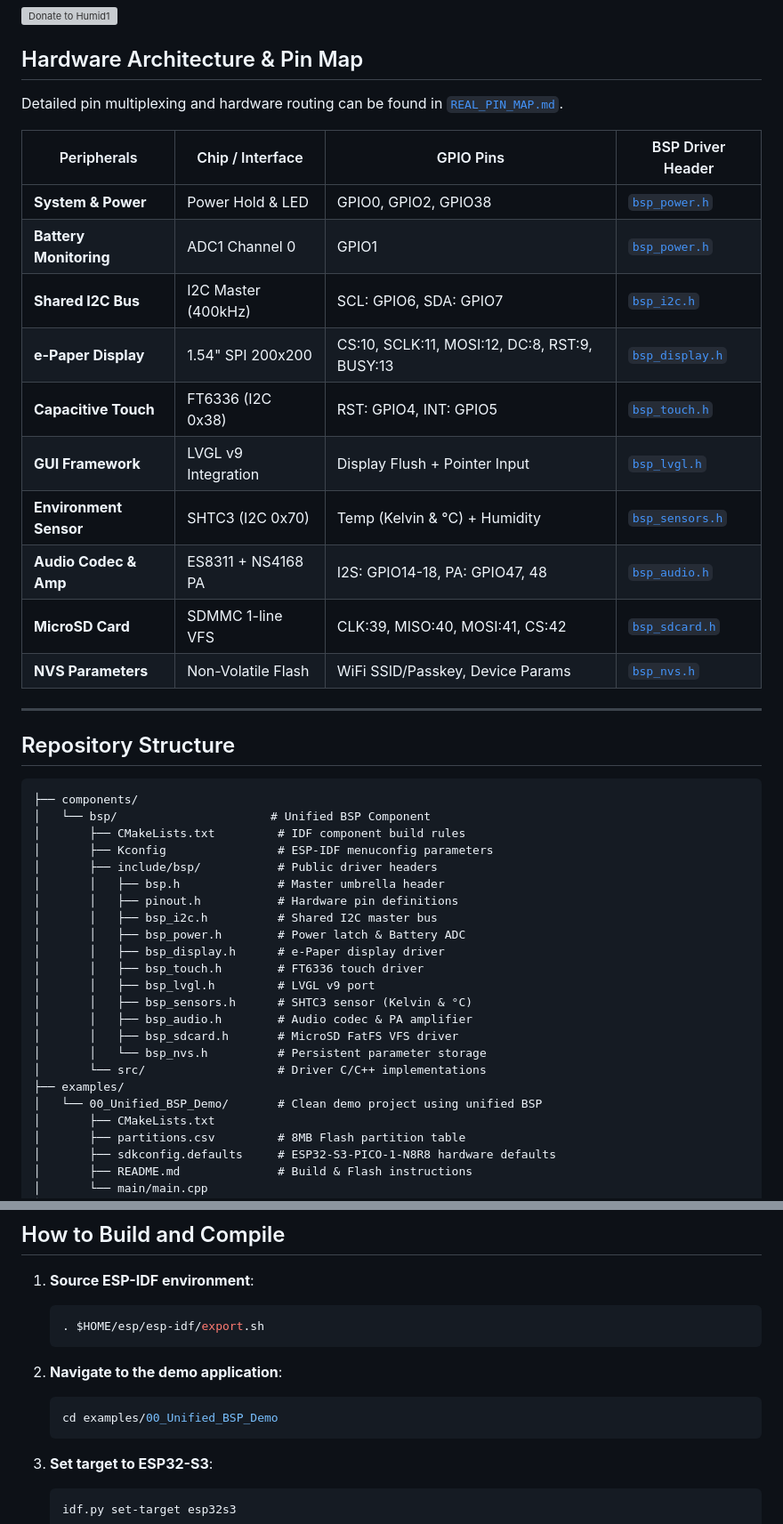
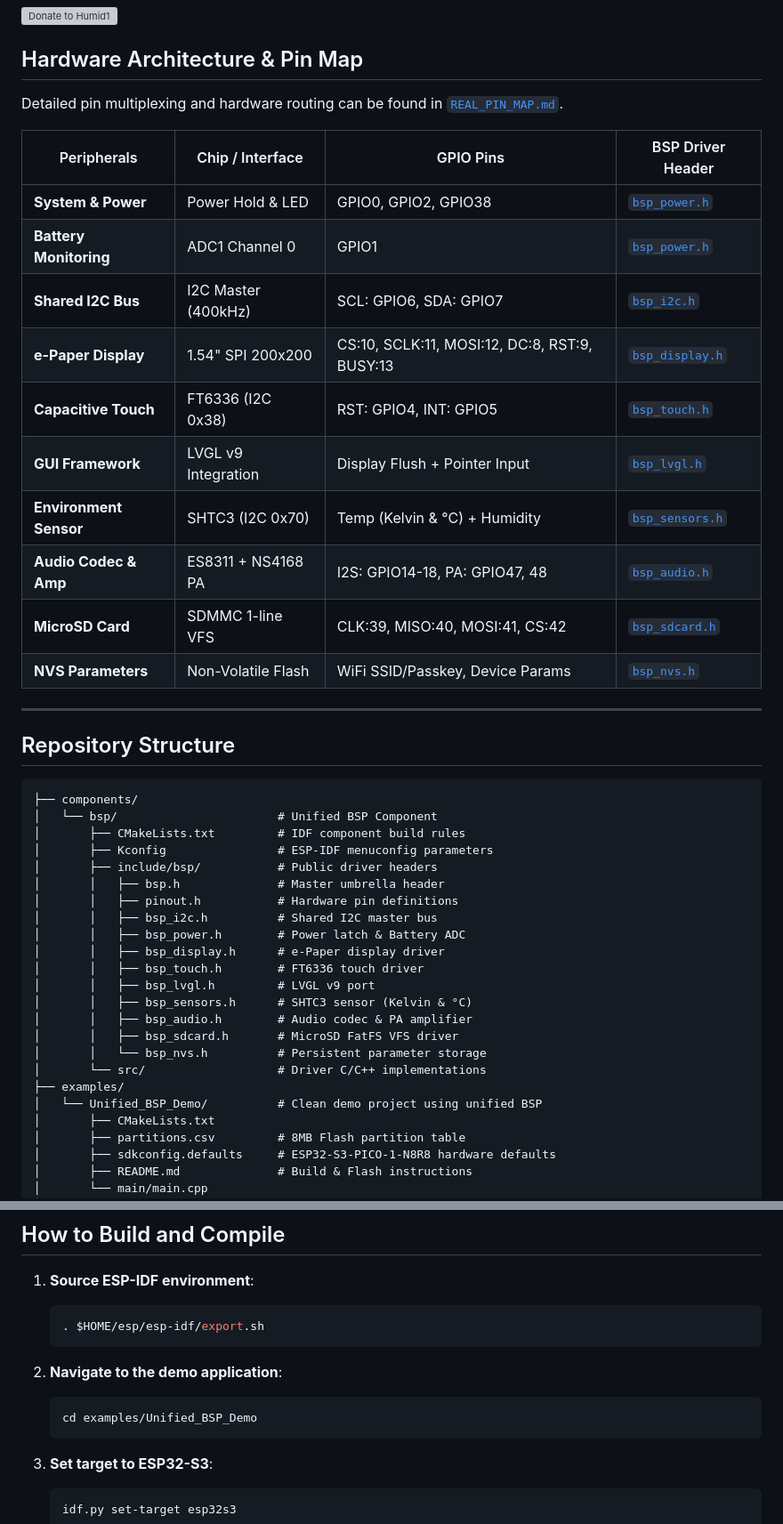
Before and after one commit to Humidyne-Labs/esp32-s3_bsp, a Markdown page: README.md, 2 parts joined by grey strips. Shown at 89% size. GitHub-like rendering; grey boxes are pictures that could not be loaded.

````diff
--- a/README.md
+++ b/README.md
@@ -27,7 +27,7 @@ Detailed pin multiplexing and hardware routing can be found in [`REAL_PIN_MAP.md
 
 ```
 ├── components/
-│   └── bsp/                      # Unified BSP Component
+│   └── bsp/                       # Unified BSP Component
 │       ├── CMakeLists.txt         # IDF component build rules
 │       ├── Kconfig                # ESP-IDF menuconfig parameters
 │       ├── include/bsp/           # Public driver headers
@@ -44,7 +44,7 @@ Detailed pin multiplexing and hardware routing can be found in [`REAL_PIN_MAP.md
 │       │   └── bsp_nvs.h          # Persistent parameter storage
 │       └── src/                   # Driver C/C++ implementations
 ├── examples/
-│   └── 00_Unified_BSP_Demo/       # Clean demo project using unified BSP
+│   └── Unified_BSP_Demo/          # Clean demo project using unified BSP
 │       ├── CMakeLists.txt
 │       ├── partitions.csv         # 8MB Flash partition table
 │       ├── sdkconfig.defaults     # ESP32-S3-PICO-1-N8R8 hardware defaults
@@ -65,7 +65,7 @@ Detailed pin multiplexing and hardware routing can be found in [`REAL_PIN_MAP.md
 
 2. **Navigate to the demo application**:
    ```bash
-   cd examples/00_Unified_BSP_Demo
+   cd examples/Unified_BSP_Demo
    ```
 
 3. **Set target to ESP32-S3**:
````
Also changed, not shown: other parts of README.md (+11 -11 lines).
